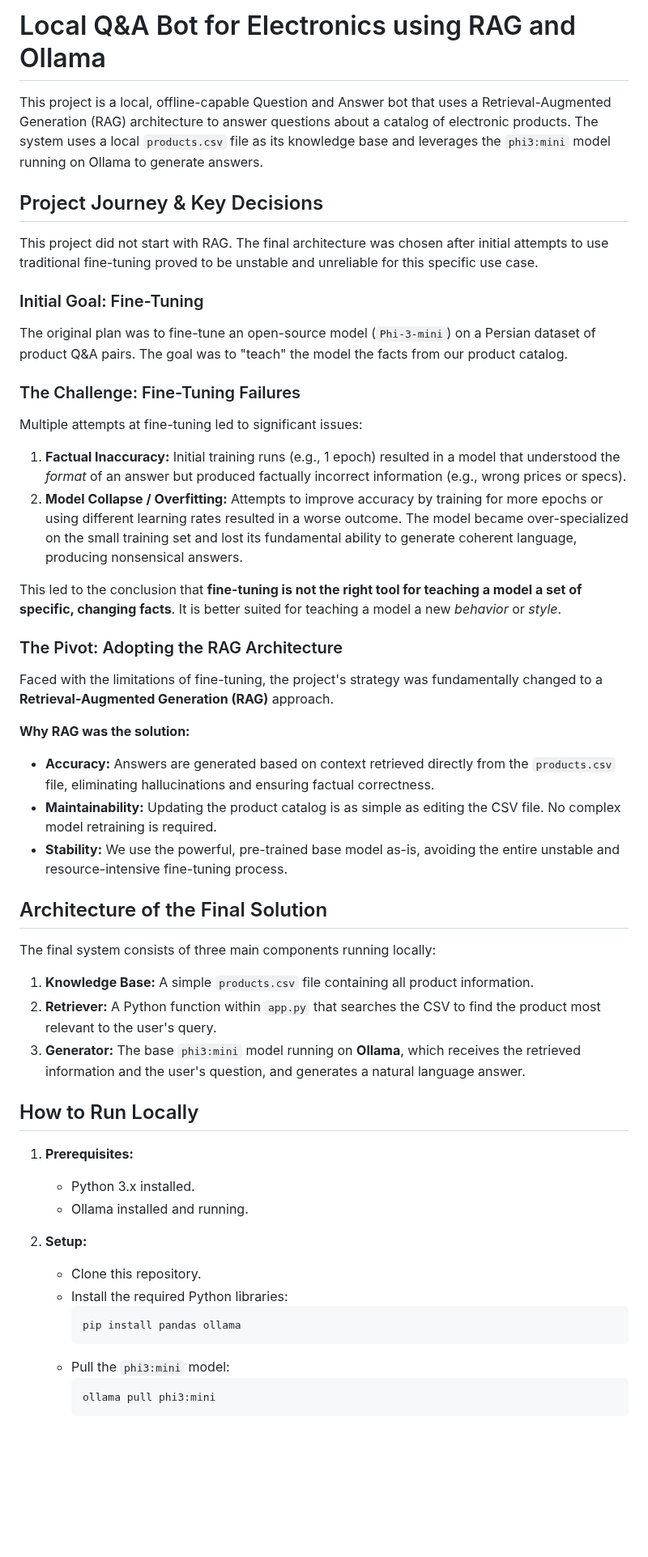
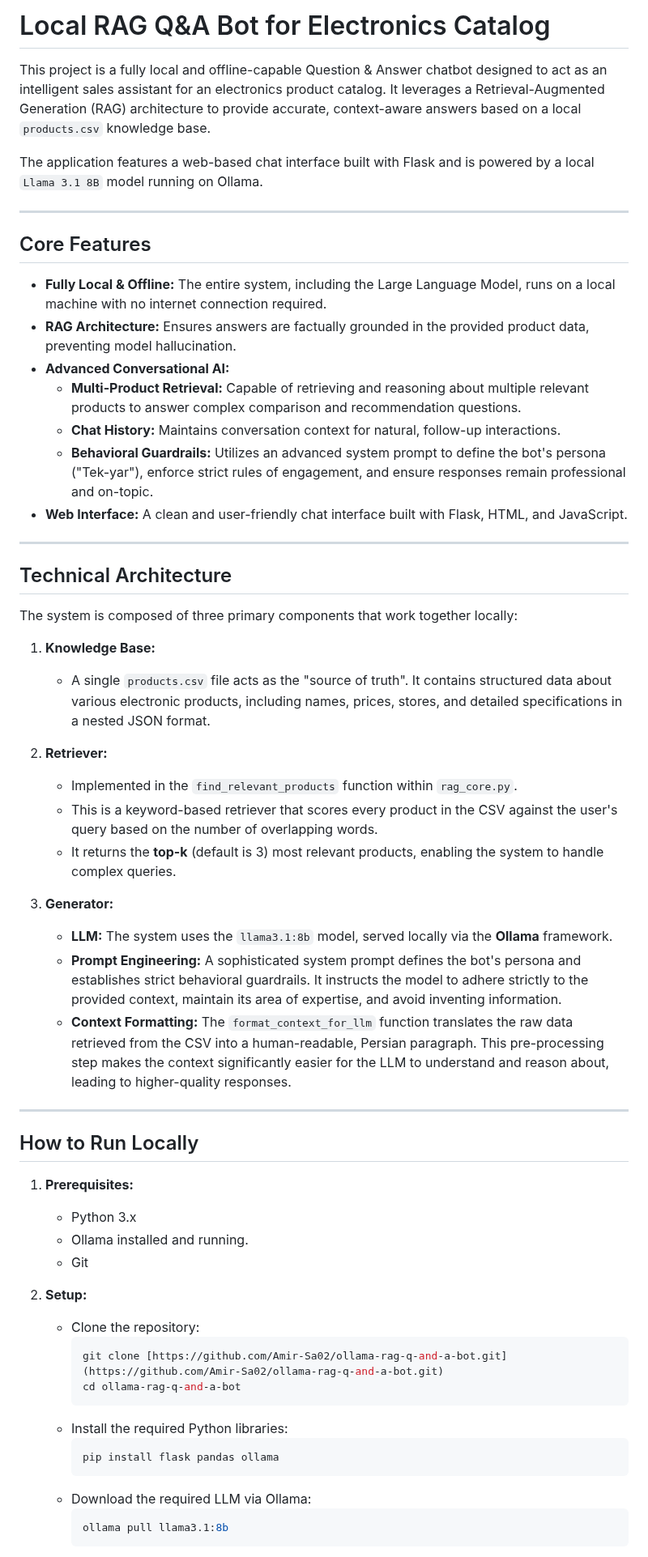
Before and after one commit to Amir-Sa02/ollama-rag-q-and-a-bot, a Markdown page: README.md, the part around one of its changes. Shown at 81% size. Rendered like a GitHub page; blank space fills up the shorter version.

````diff
--- a/README.md
+++ b/README.md
@@ -1,52 +1,60 @@
-# Local Q&A Bot for Electronics using RAG and Ollama
+# Local RAG Q&A Bot for Electronics Catalog
 
-This project is a local, offline-capable Question and Answer bot that uses a Retrieval-Augmented Generation (RAG) architecture to answer questions about a catalog of electronic products. The system uses a local `products.csv` file as its knowledge base and leverages the `phi3:mini` model running on Ollama to generate answers.
+This project is a fully local and offline-capable Question & Answer chatbot designed to act as an intelligent sales assistant for an electronics product catalog. It leverages a Retrieval-Augmented Generation (RAG) architecture to provide accurate, context-aware answers based on a local `products.csv` knowledge base.
 
-## Project Journey & Key Decisions
+The application features a web-based chat interface built with Flask and is powered by a local `Llama 3.1 8B` model running on Ollama.
 
-This project did not start with RAG. The final architecture was chosen after initial attempts to use traditional fine-tuning proved to be unstable and unreliable for this specific use case.
+---
 
-### Initial Goal: Fine-Tuning
+## Core Features
 
-The original plan was to fine-tune an open-source model (`Phi-3-mini`) on a Persian dataset of product Q&A pairs. The goal was to "teach" the model the facts from our product catalog.
+* **Fully Local & Offline:** The entire system, including the Large Language Model, runs on a local machine with no internet connection required.
+* **RAG Architecture:** Ensures answers are factually grounded in the provided product data, preventing model hallucination.
+* **Advanced Conversational AI:**
+    * **Multi-Product Retrieval:** Capable of retrieving and reasoning about multiple relevant products to answer complex comparison and recommendation questions.
+    * **Chat History:** Maintains conversation context for natural, follow-up interactions.
+    * **Behavioral Guardrails:** Utilizes an advanced system prompt to define the bot's persona ("Tek-yar"), enforce strict rules of engagement, and ensure responses remain professional and on-topic.
+* **Web Interface:** A clean and user-friendly chat interface built with Flask, HTML, and JavaScript.
 
-### The Challenge: Fine-Tuning Failures
+---
 
-Multiple attempts at fine-tuning led to significant issues:
-1.  **Factual Inaccuracy:** Initial training runs (e.g., 1 epoch) resulted in a model that understood the *format* of an answer but produced factually incorrect information (e.g., wrong prices or specs).
-2.  **Model Collapse / Overfitting:** Attempts to improve accuracy by training for more epochs or using different learning rates resulted in a worse outcome. The model became over-specialized on the small training set and lost its fundamental ability to generate coherent language, producing nonsensical answers.
+## Technical Architecture
 
-This led to the conclusion that **fine-tuning is not the right tool for teaching a model a set of specific, changing facts**. It is better suited for teaching a model a new *behavior* or *style*.
+The system is composed of three primary components that work together locally:
 
-### The Pivot: Adopting the RAG Architecture
+1.  **Knowledge Base:**
+    * A single `products.csv` file acts as the "source of truth". It contains structured data about various electronic products, including names, prices, stores, and detailed specifications in a nested JSON format.
 
-Faced with the limitations of fine-tuning, the project's strategy was fundamentally changed to a **Retrieval-Augmented Generation (RAG)** approach.
+2.  **Retriever:**
+    * Implemented in the `find_relevant_products` function within `rag_core.py`.
+    * This is a keyword-based retriever that scores every product in the CSV against the user's query based on the number of overlapping words.
+    * It returns the **top-k** (default is 3) most relevant products, enabling the system to handle complex queries.
 
-**Why RAG was the solution:**
-* **Accuracy:** Answers are generated based on context retrieved directly from the `products.csv` file, eliminating hallucinations and ensuring factual correctness.
-* **Maintainability:** Updating the product catalog is as simple as editing the CSV file. No complex model retraining is required.
-* **Stability:** We use the powerful, pre-trained base model as-is, avoiding the entire unstable and resource-intensive fine-tuning process.
+3.  **Generator:**
+    * **LLM:** The system uses the `llama3.1:8b` model, served locally via the **Ollama** framework.
+    * **Prompt Engineering:** A sophisticated system prompt defines the bot's persona and establishes strict behavioral guardrails. It instructs the model to adhere strictly to the provided context, maintain its area of expertise, and avoid inventing information.
+    * **Context Formatting:** The `format_context_for_llm` function translates the raw data retrieved from the CSV into a human-readable, Persian paragraph. This pre-processing step makes the context significantly easier for the LLM to understand and reason about, leading to higher-quality responses.
 
-## Architecture of the Final Solution
-
-The final system consists of three main components running locally:
-1.  **Knowledge Base:** A simple `products.csv` file containing all product information.
-2.  **Retriever:** A Python function within `app.py` that searches the CSV to find the product most relevant to the user's query.
-3.  **Generator:** The base `phi3:mini` model running on **Ollama**, which receives the retrieved information and the user's question, and generates a natural language answer.
+---
 
 ## How to Run Locally
 
 1.  **Prerequisites:**
-    * Python 3.x installed.
+    * Python 3.x
     * Ollama installed and running.
+    * Git
 
 2.  **Setup:**
-    * Clone this repository.
+    * Clone the repository:
+        ```bash
+        git clone [https://github.com/Amir-Sa02/ollama-rag-q-and-a-bot.git](https://github.com/Amir-Sa02/ollama-rag-q-and-a-bot.git)
+        cd ollama-rag-q-and-a-bot
+        ```
     * Install the required Python libraries:
         ```bash
-        pip install pandas ollama
+        pip install flask pandas ollama
         ```
-    * Pull the `phi3:mini` model:
+    * Download the required LLM via Ollama:
         ```bash
-        ollama pull phi3:mini
+        ollama pull llama3.1:8b
         ```
````
Also changed, not shown: other parts of README.md (+13 -5 lines).
